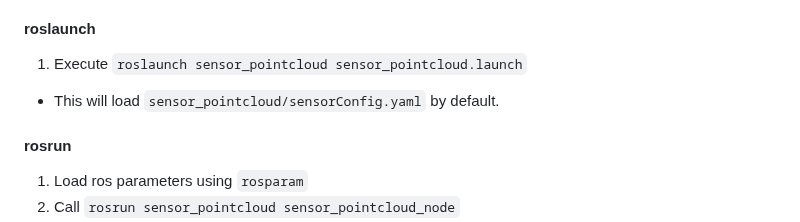
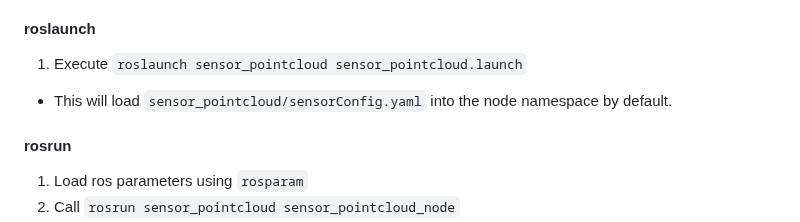
Before and after one commit to eliotlim/sensor_pointcloud, a Markdown page: README.md, the part around the change. Drawn GitHub-style.

```diff
--- a/README.md
+++ b/README.md
@@ -14,7 +14,7 @@ git clone https://github.com/eliotlim/sensor_pointcloud
 ## Usage
 #### roslaunch
 1. Execute `roslaunch sensor_pointcloud sensor_pointcloud.launch`
-  - This will load `sensor_pointcloud/sensorConfig.yaml` by default.
+  - This will load `sensor_pointcloud/sensorConfig.yaml` into the node namespace by default.
 
 #### rosrun
 1. Load ros parameters using `rosparam`
```
Also changed, not shown: extras/tf_node_graph.png (added), 4 other files.
